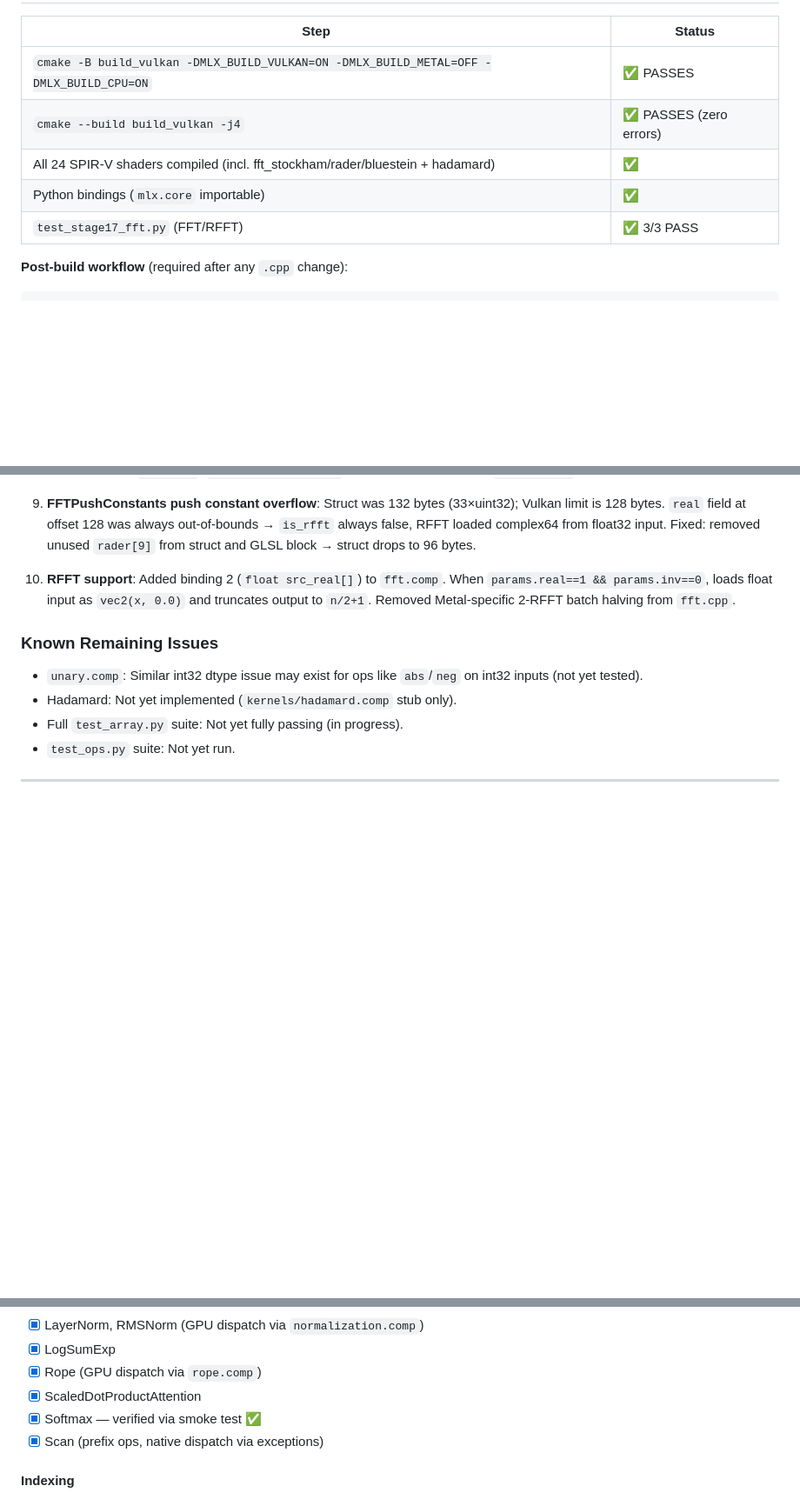
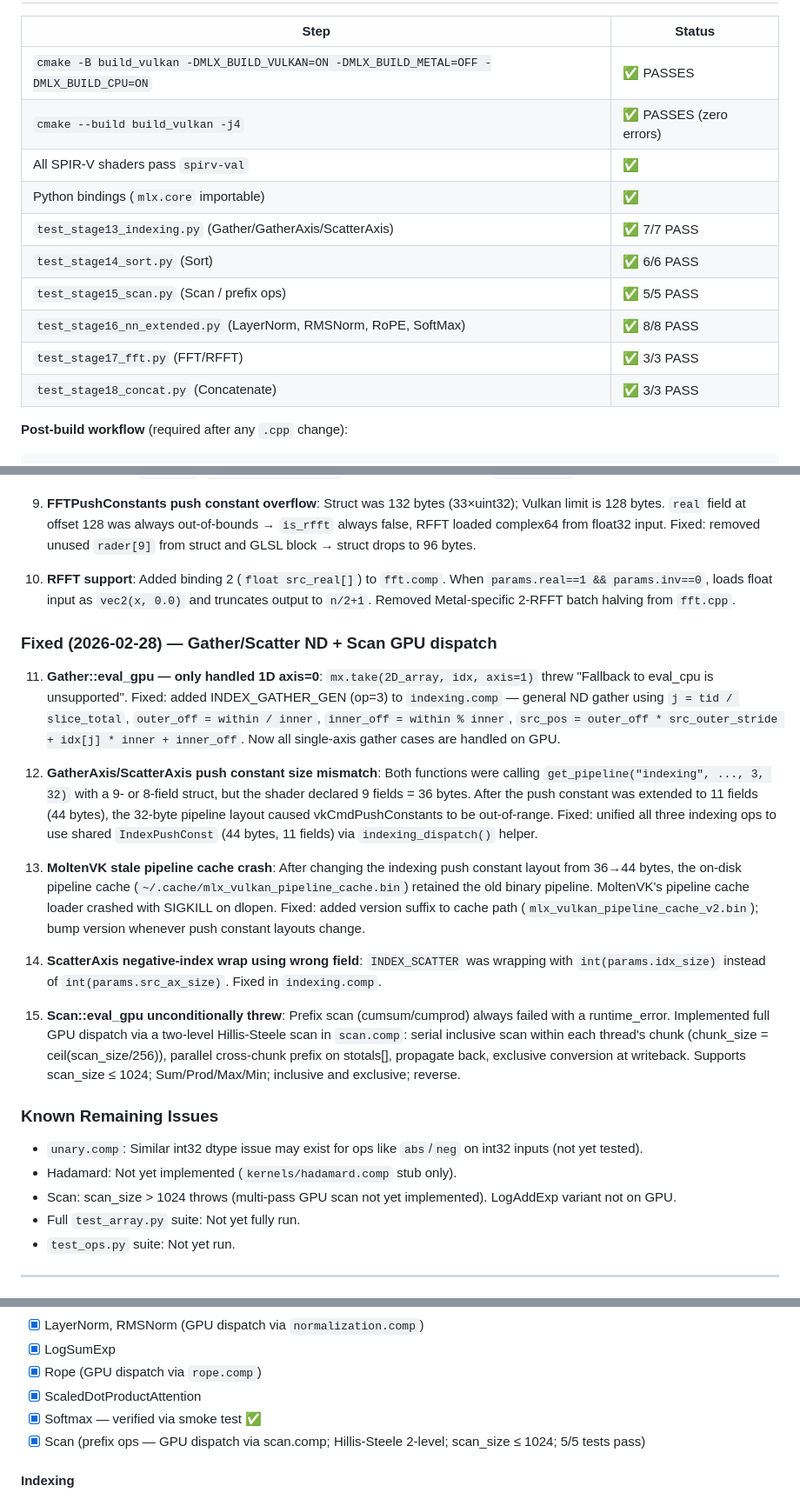
Before and after one commit to gauravsaini/mlx-vulkan, a Markdown page: PLAN.md, 3 parts joined by grey strips. Shown at 87% size. Drawn GitHub-style; blank space fills up the shorter version.

Commit message:
docs: update PLAN.md with 2026-02-28 status (stages 13-18 all passing)
Co-Authored-By: Claude Sonnet 4.6 <noreply@anthropic.com>

```diff
--- a/PLAN.md
+++ b/PLAN.md
@@ -23,9 +23,14 @@ Target: Linux-first. macOS via MoltenVK deferred. Full primitive coverage. AOT S
 | -------------------------------------------------------------------------------------- | ----------------------- |
 | `cmake -B build_vulkan -DMLX_BUILD_VULKAN=ON -DMLX_BUILD_METAL=OFF -DMLX_BUILD_CPU=ON` | ✅ PASSES               |
 | `cmake --build build_vulkan -j4`                                                       | ✅ PASSES (zero errors) |
-| All 24 SPIR-V shaders compiled (incl. fft_stockham/rader/bluestein + hadamard)        | ✅                      |
+| All SPIR-V shaders pass `spirv-val`                                                    | ✅                      |
 | Python bindings (`mlx.core` importable)                                                | ✅                      |
+| `test_stage13_indexing.py` (Gather/GatherAxis/ScatterAxis)                             | ✅ 7/7 PASS             |
+| `test_stage14_sort.py` (Sort)                                                          | ✅ 6/6 PASS             |
+| `test_stage15_scan.py` (Scan / prefix ops)                                             | ✅ 5/5 PASS             |
+| `test_stage16_nn_extended.py` (LayerNorm, RMSNorm, RoPE, SoftMax)                     | ✅ 8/8 PASS             |
 | `test_stage17_fft.py` (FFT/RFFT)                                                      | ✅ 3/3 PASS             |
+| `test_stage18_concat.py` (Concatenate)                                                 | ✅ 3/3 PASS             |
 
 **Post-build workflow** (required after any `.cpp` change):
 
@@ -71,11 +76,24 @@ or simply run the full `cmake --build build_vulkan -j4` (rebuilds shaders too).
 
 10. **RFFT support**: Added binding 2 (`float src_real[]`) to `fft.comp`. When `params.real==1 && params.inv==0`, loads float input as `vec2(x, 0.0)` and truncates output to `n/2+1`. Removed Metal-specific 2-RFFT batch halving from `fft.cpp`.
 
+### Fixed (2026-02-28) — Gather/Scatter ND + Scan GPU dispatch
+
+11. **Gather::eval_gpu — only handled 1D axis=0**: `mx.take(2D_array, idx, axis=1)` threw "Fallback to eval_cpu is unsupported". Fixed: added INDEX_GATHER_GEN (op=3) to `indexing.comp` — general ND gather using `j = tid / slice_total`, `outer_off = within / inner`, `inner_off = within % inner`, `src_pos = outer_off * src_outer_stride + idx[j] * inner + inner_off`. Now all single-axis gather cases are handled on GPU.
+
+12. **GatherAxis/ScatterAxis push constant size mismatch**: Both functions were calling `get_pipeline("indexing", ..., 3, 32)` with a 9- or 8-field struct, but the shader declared 9 fields = 36 bytes. After the push constant was extended to 11 fields (44 bytes), the 32-byte pipeline layout caused vkCmdPushConstants to be out-of-range. Fixed: unified all three indexing ops to use shared `IndexPushConst` (44 bytes, 11 fields) via `indexing_dispatch()` helper.
+
+13. **MoltenVK stale pipeline cache crash**: After changing the indexing push constant layout from 36→44 bytes, the on-disk pipeline cache (`~/.cache/mlx_vulkan_pipeline_cache.bin`) retained the old binary pipeline. MoltenVK's pipeline cache loader crashed with SIGKILL on dlopen. Fixed: added version suffix to cache path (`mlx_vulkan_pipeline_cache_v2.bin`); bump version whenever push constant layouts change.
+
+14. **ScatterAxis negative-index wrap using wrong field**: `INDEX_SCATTER` was wrapping with `int(params.idx_size)` instead of `int(params.src_ax_size)`. Fixed in `indexing.comp`.
+
+15. **Scan::eval_gpu unconditionally threw**: Prefix scan (cumsum/cumprod) always failed with a runtime_error. Implemented full GPU dispatch via a two-level Hillis-Steele scan in `scan.comp`: serial inclusive scan within each thread's chunk (chunk_size = ceil(scan_size/256)), parallel cross-chunk prefix on stotals[], propagate back, exclusive conversion at writeback. Supports scan_size ≤ 1024; Sum/Prod/Max/Min; inclusive and exclusive; reverse.
+
 ### Known Remaining Issues
 
 - `unary.comp`: Similar int32 dtype issue may exist for ops like `abs`/`neg` on int32 inputs (not yet tested).
 - Hadamard: Not yet implemented (`kernels/hadamard.comp` stub only).
-- Full `test_array.py` suite: Not yet fully passing (in progress).
+- Scan: scan_size > 1024 throws (multi-pass GPU scan not yet implemented). LogAddExp variant not on GPU.
+- Full `test_array.py` suite: Not yet fully run.
 - `test_ops.py` suite: Not yet run.
 
 ---
@@ -351,7 +369,7 @@ Implement `eval_gpu()` for every primitive. Pattern per op:
 - [x] Rope (GPU dispatch via `rope.comp`)
 - [x] ScaledDotProductAttention
 - [x] Softmax — verified via smoke test ✅
-- [x] Scan (prefix ops, native dispatch via exceptions)
+- [x] Scan (prefix ops — GPU dispatch via scan.comp; Hillis-Steele 2-level; scan_size ≤ 1024; 5/5 tests pass)
 
 #### Indexing
 
```
Also changed, not shown: other parts of PLAN.md (+2 -2 lines).
